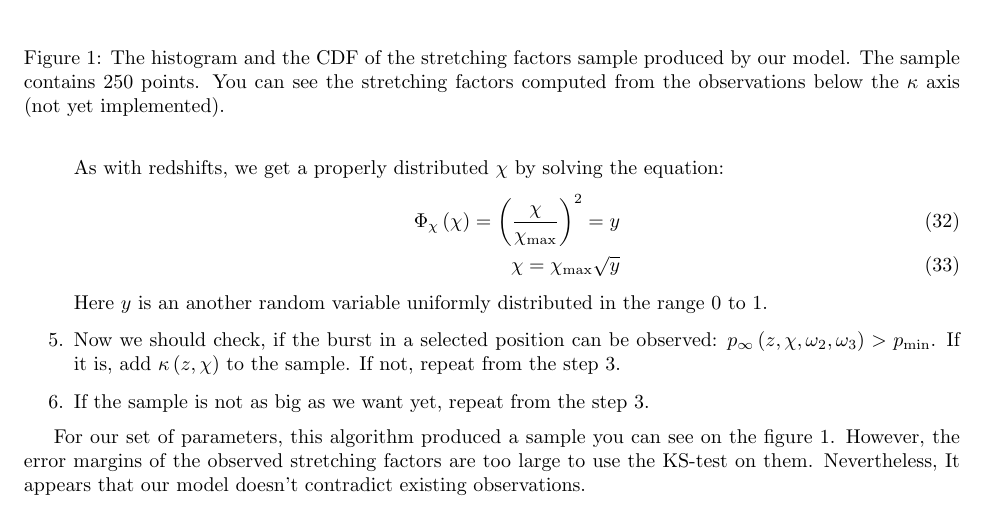
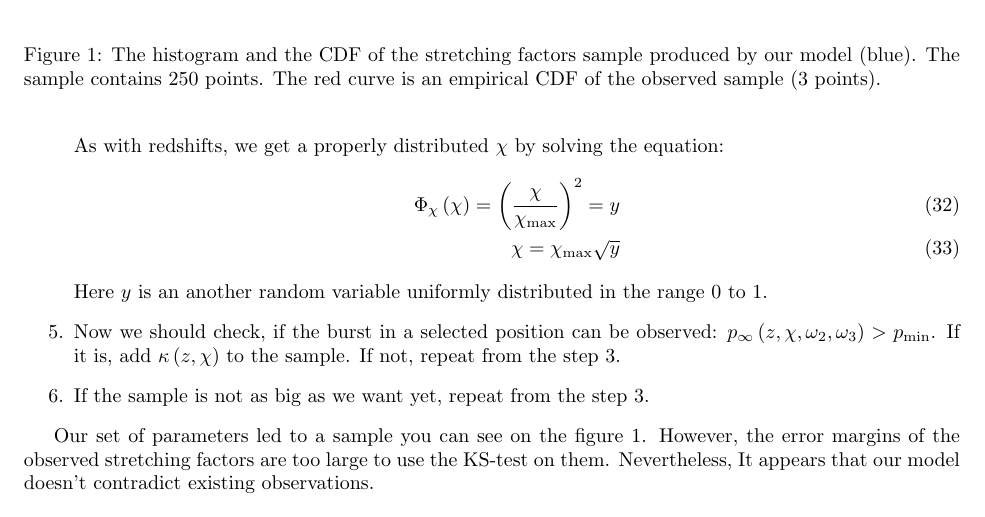
Before and after one commit to maxitg/GammaRays, a LaTeX document (gammaRays.tex): part of page 10 of 11, cut so that both start at the same text. Compiled offline with pdfLaTeX.

Commit message:
added observations to distirbution plots

```diff
--- a/gammaRays.tex
+++ b/gammaRays.tex
@@ -434,15 +434,15 @@ Now when we have all the ingredients, we can compute the sample with the followi
                 \includegraphics[width=\textwidth]{kappaDistributionHistogram}
                 \label{fig:kappaDistributionHistogram}
         \end{subfigure}
-        \begin{subfigure}[kappaDistributionCDF]{0.4\textwidth}
+        \begin{subfigure}[kappaDistributionCDF]{0.49\textwidth}
                 \includegraphics[width=\textwidth]{kappaDistributionCDF}
                 \label{fig:kappaDistributionCDF}
         \end{subfigure}
-        \caption{The histogram and the CDF of the stretching factors sample produced by our model. The sample contains $250$ points. You can see the stretching factors computed from the observations below the $\kappa$ axis (not yet implemented).}
+        \caption{The histogram and the CDF of the stretching factors sample produced by our model (blue). The sample contains $250$ points. The red curve is an empirical CDF of the observed sample (3 points).}
         \label{fig:kappaDistribution}
 \end{figure}
 
-For our set of parameters, this algorithm produced a sample you can see on the figure \ref{fig:kappaDistribution}. However, the error margins of the observed stretching factors are too large to use the KS-test on them. Nevertheless, It appears that our model doesn't contradict existing observations.
+Our set of parameters led to a sample you can see on the figure \ref{fig:kappaDistribution}. However, the error margins of the observed stretching factors are too large to use the KS-test on them. Nevertheless, It appears that our model doesn't contradict existing observations.
 
 \subsection{Very high energy bursts fraction}
 
```
Also changed, not shown: gammaRays.pdf, kappaDistributionCDF.pdf, kappaDistributionHistogram.pdf, gammaRays.tex (2 more changed lines), 1 other file.
